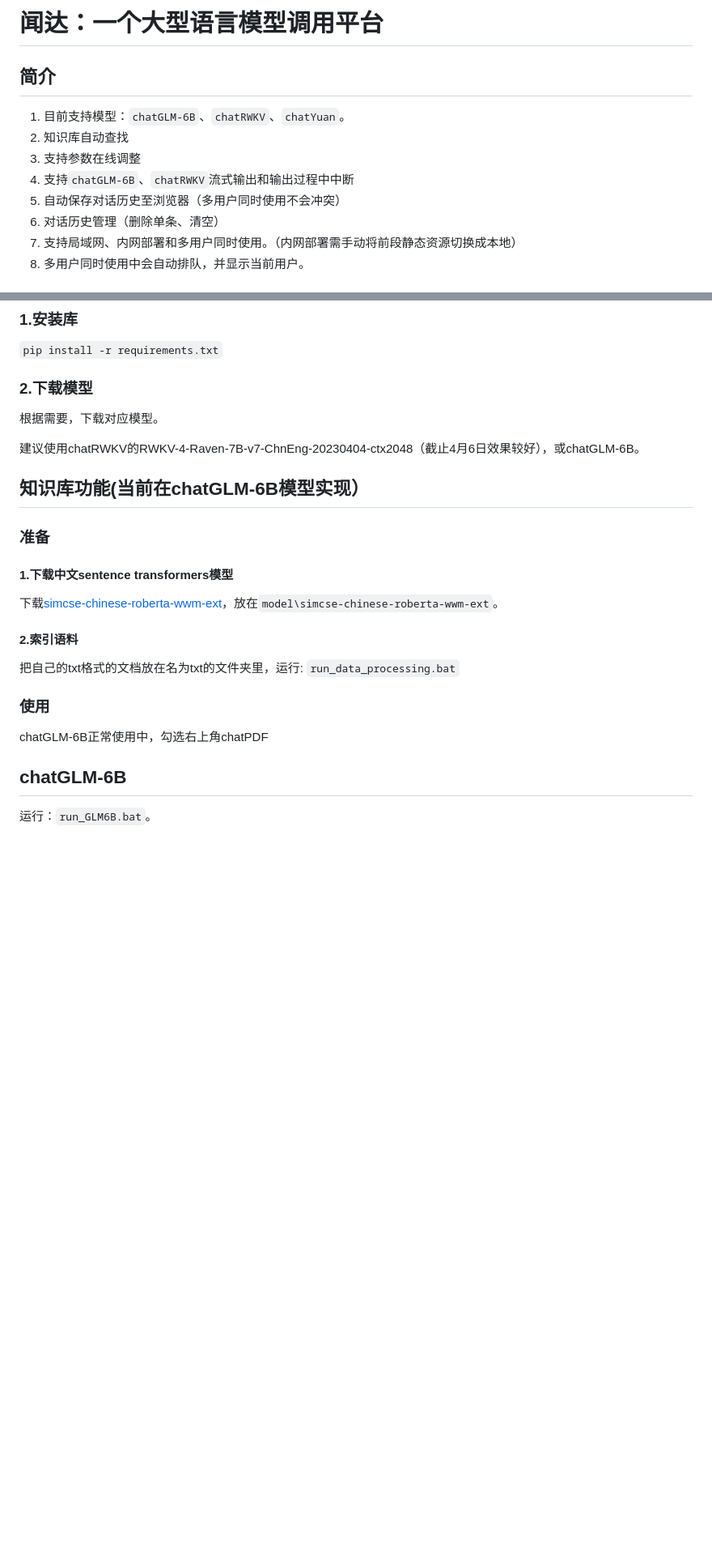
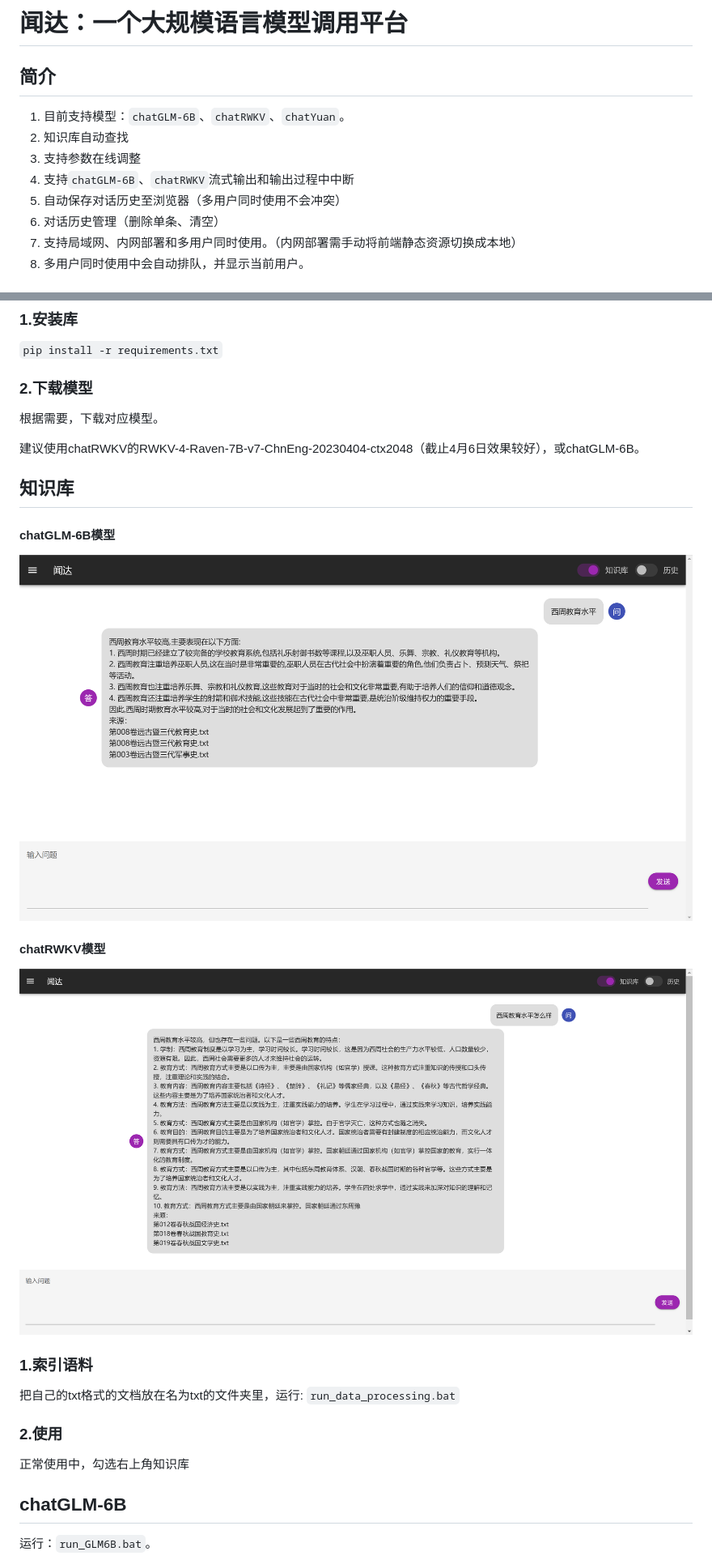
Before and after one commit to wenda-LLM/wenda, a Markdown page: README.md, 2 parts joined by grey strips. Shown: that part at 81% size. Rendered like a GitHub page; pictures changed too: imgs/zsk-glm.png (added), imgs/zsk-rwkv.png (added); blank space fills up the shorter version.

````diff
--- a/README.md
+++ b/README.md
@@ -1,4 +1,4 @@
-# 闻达：一个大型语言模型调用平台
+# 闻达：一个大规模语言模型调用平台
 ## 简介
 1. 目前支持模型：`chatGLM-6B`、`chatRWKV`、`chatYuan`。
 2. 知识库自动查找
@@ -6,7 +6,7 @@
 4. 支持`chatGLM-6B`、`chatRWKV`流式输出和输出过程中中断
 5. 自动保存对话历史至浏览器（多用户同时使用不会冲突）
 6. 对话历史管理（删除单条、清空）
-7. 支持局域网、内网部署和多用户同时使用。（内网部署需手动将前段静态资源切换成本地）
+7. 支持局域网、内网部署和多用户同时使用。（内网部署需手动将前端静态资源切换成本地）
 8. 多用户同时使用中会自动排队，并显示当前用户。
 
 **欢迎同学们制作教学视频、懒人包等，做好请和我联系，我会把相关链接加到readme里**
@@ -33,15 +33,20 @@
 根据需要，下载对应模型。
 
 建议使用chatRWKV的RWKV-4-Raven-7B-v7-ChnEng-20230404-ctx2048（截止4月6日效果较好），或chatGLM-6B。
-## 知识库功能(当前在chatGLM-6B模型实现）
-### 准备
-#### 1.下载中文sentence transformers模型
-下载[simcse-chinese-roberta-wwm-ext](https://huggingface.co/cyclone/simcse-chinese-roberta-wwm-ext)，放在`model\simcse-chinese-roberta-wwm-ext`。
-#### 2.索引语料
+## 知识库
+
+
+####  chatGLM-6B模型
+![](imgs/zsk-glm.png)
+
+
+#### chatRWKV模型
+![](imgs/zsk-rwkv.png)
+### 1.索引语料
 把自己的txt格式的文档放在名为txt的文件夹里，运行:
 ```run_data_processing.bat```
-### 使用
-chatGLM-6B正常使用中，勾选右上角chatPDF
+### 2.使用
+正常使用中，勾选右上角知识库
 ## chatGLM-6B
 运行：`run_GLM6B.bat`。
 
````
Also changed, not shown: 8 other files.
